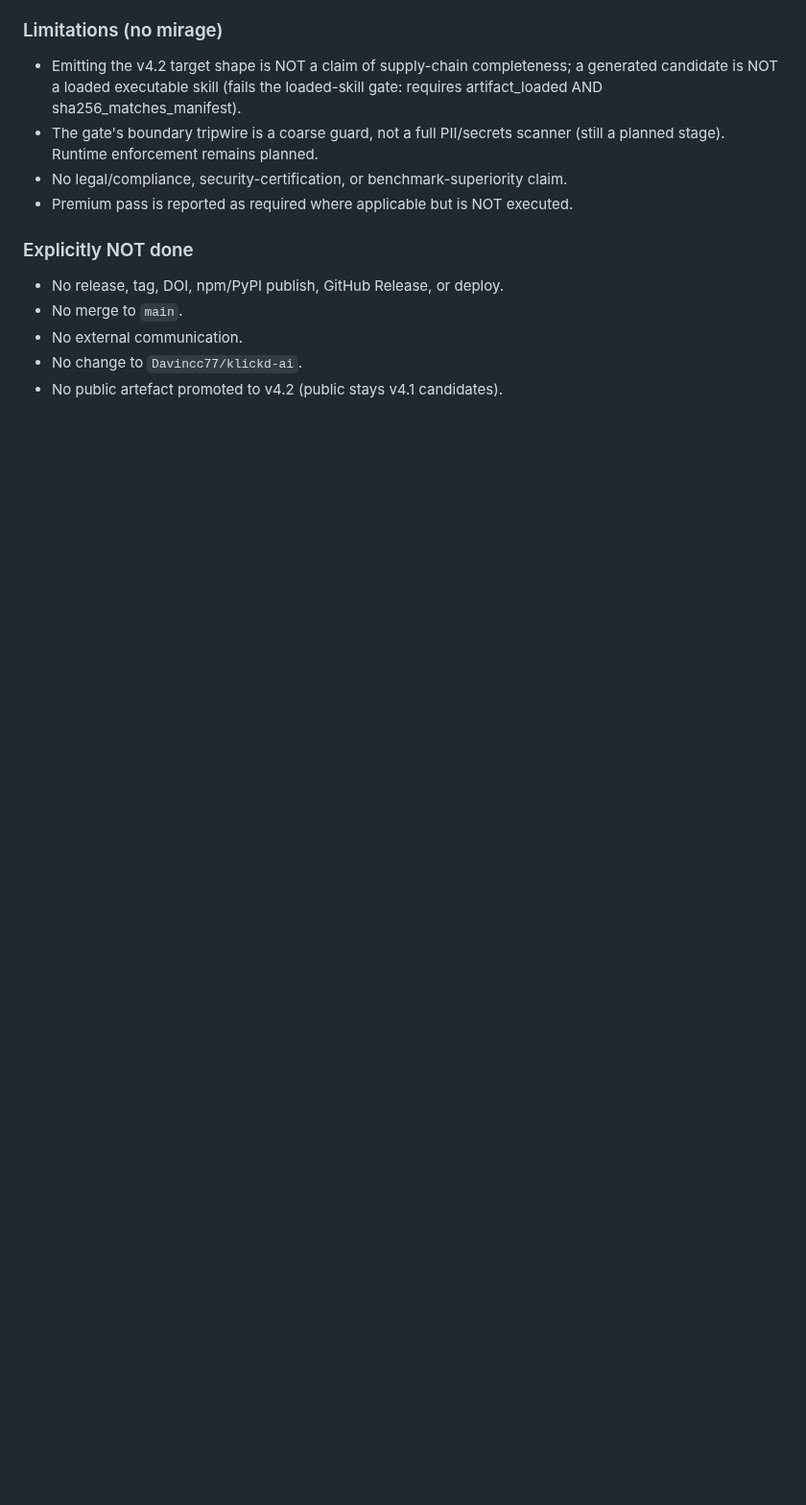
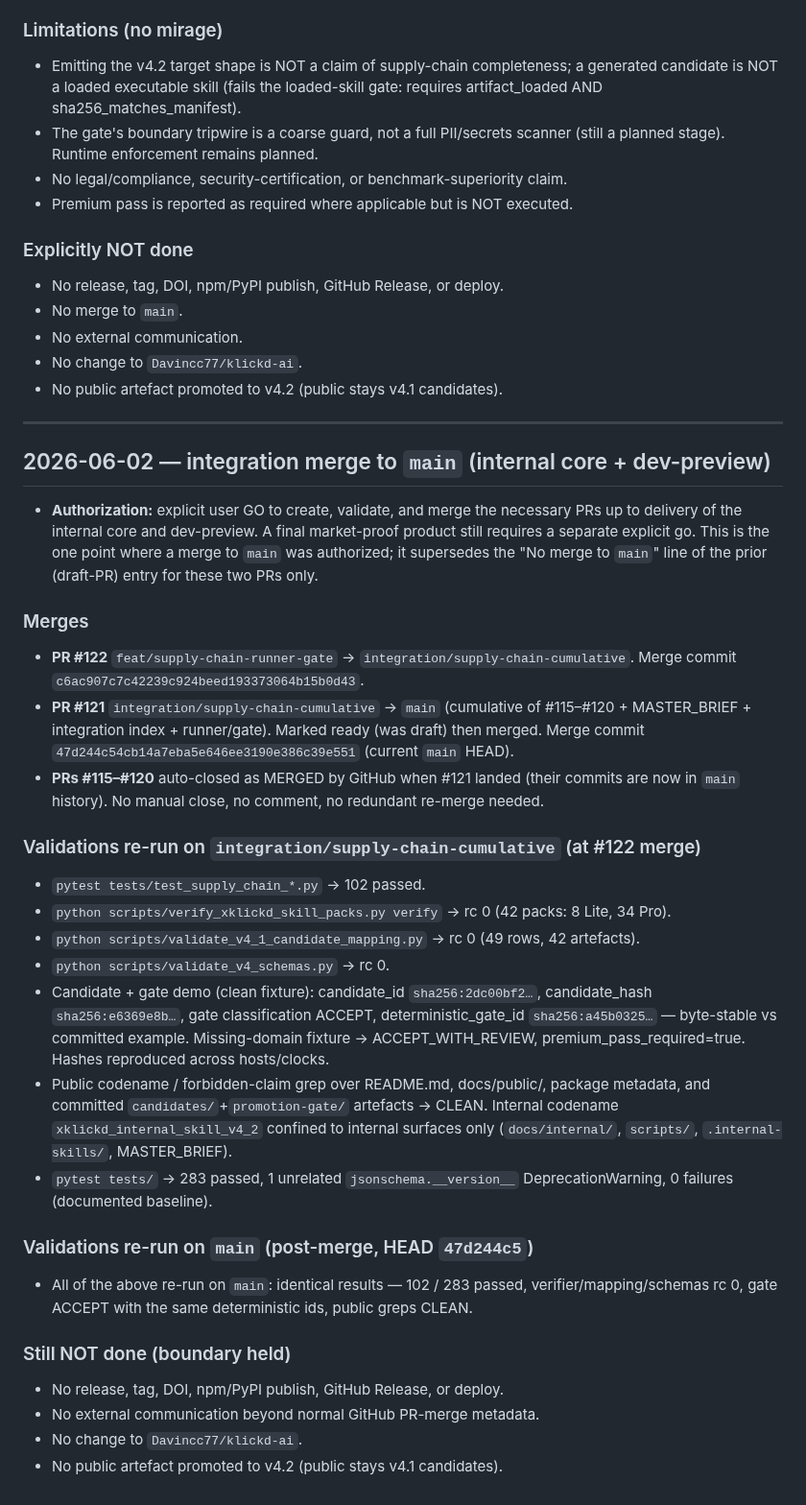
Before and after one commit to Davincc77/klickdskill, a Markdown page: .internal-skills/supply-chain/ACTION_LOG.md, the part around the change. Shown at 96% size. GitHub-like rendering; blank space fills up the shorter version.

Commit message:
chore(internal): log integration merge of #121/#122 to main
Records the authorized merge of PR #122 into the integration branch and
PR #121 into main (internal core + dev-preview), with re-run validations
on both branches. No release/tag/publish/deploy; public stays v4.1.

Co-Authored-By: Claude Opus 4.7 <noreply@anthropic.com>

```diff
--- a/.internal-skills/supply-chain/ACTION_LOG.md
+++ b/.internal-skills/supply-chain/ACTION_LOG.md
@@ -79,3 +79,52 @@
 - No external communication.
 - No change to `Davincc77/klickd-ai`.
 - No public artefact promoted to v4.2 (public stays v4.1 candidates).
+
+---
+
+## 2026-06-02 — integration merge to `main` (internal core + dev-preview)
+
+- **Authorization:** explicit user GO to create, validate, and merge the
+  necessary PRs up to delivery of the internal core and dev-preview. A final
+  market-proof product still requires a separate explicit go. This is the one
+  point where a merge to `main` was authorized; it supersedes the
+  "No merge to `main`" line of the prior (draft-PR) entry for these two PRs only.
+
+### Merges
+- **PR #122** `feat/supply-chain-runner-gate` → `integration/supply-chain-cumulative`.
+  Merge commit `c6ac907c7c42239c924beed193373064b15b0d43`.
+- **PR #121** `integration/supply-chain-cumulative` → `main` (cumulative of
+  #115–#120 + MASTER_BRIEF + integration index + runner/gate). Marked ready
+  (was draft) then merged. Merge commit
+  `47d244c54cb14a7eba5e646ee3190e386c39e551` (current `main` HEAD).
+- **PRs #115–#120** auto-closed as MERGED by GitHub when #121 landed (their
+  commits are now in `main` history). No manual close, no comment, no
+  redundant re-merge needed.
+
+### Validations re-run on `integration/supply-chain-cumulative` (at #122 merge)
+- `pytest tests/test_supply_chain_*.py` → 102 passed.
+- `python scripts/verify_xklickd_skill_packs.py verify` → rc 0 (42 packs: 8 Lite, 34 Pro).
+- `python scripts/validate_v4_1_candidate_mapping.py` → rc 0 (49 rows, 42 artefacts).
+- `python scripts/validate_v4_schemas.py` → rc 0.
+- Candidate + gate demo (clean fixture): candidate_id
+  `sha256:2dc00bf2…`, candidate_hash `sha256:e6369e8b…`, gate
+  classification ACCEPT, deterministic_gate_id `sha256:a45b0325…` — byte-stable
+  vs committed example. Missing-domain fixture → ACCEPT_WITH_REVIEW,
+  premium_pass_required=true. Hashes reproduced across hosts/clocks.
+- Public codename / forbidden-claim grep over README.md, docs/public/,
+  package metadata, and committed `candidates/`+`promotion-gate/` artefacts →
+  CLEAN. Internal codename `xklickd_internal_skill_v4_2` confined to internal
+  surfaces only (`docs/internal/`, `scripts/`, `.internal-skills/`, MASTER_BRIEF).
+- `pytest tests/` → 283 passed, 1 unrelated `jsonschema.__version__`
+  DeprecationWarning, 0 failures (documented baseline).
+
+### Validations re-run on `main` (post-merge, HEAD `47d244c5`)
+- All of the above re-run on `main`: identical results — 102 / 283 passed,
+  verifier/mapping/schemas rc 0, gate ACCEPT with the same deterministic ids,
+  public greps CLEAN.
+
+### Still NOT done (boundary held)
+- No release, tag, DOI, npm/PyPI publish, GitHub Release, or deploy.
+- No external communication beyond normal GitHub PR-merge metadata.
+- No change to `Davincc77/klickd-ai`.
+- No public artefact promoted to v4.2 (public stays v4.1 candidates).
```
